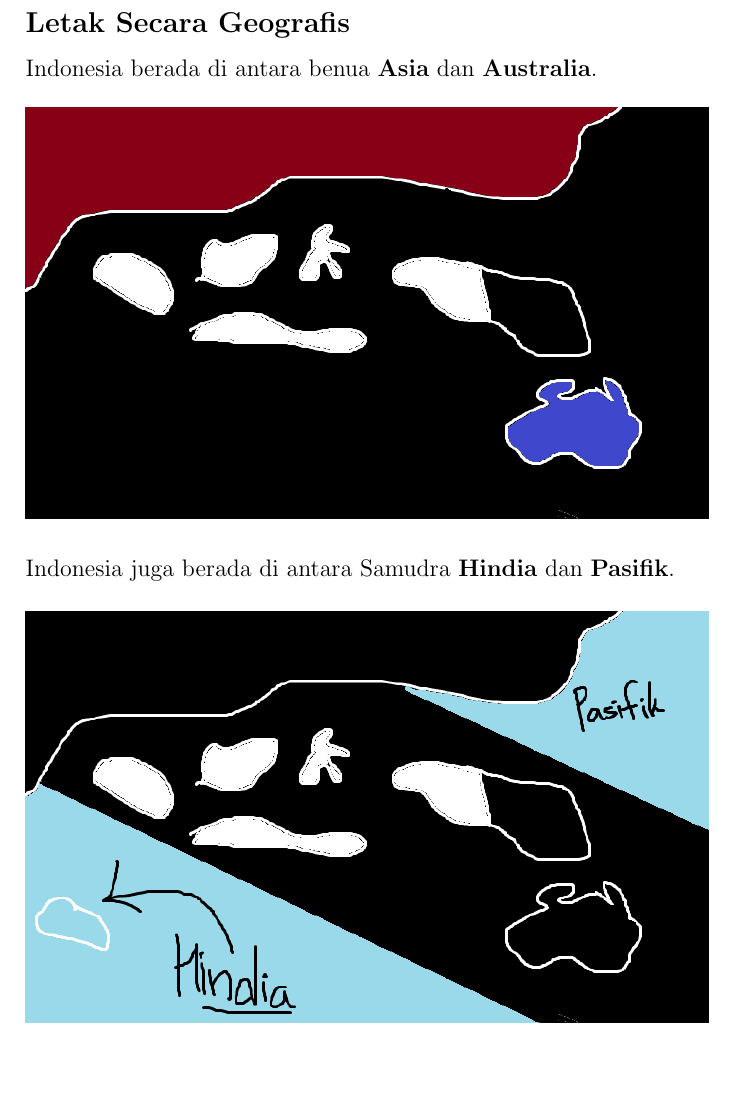
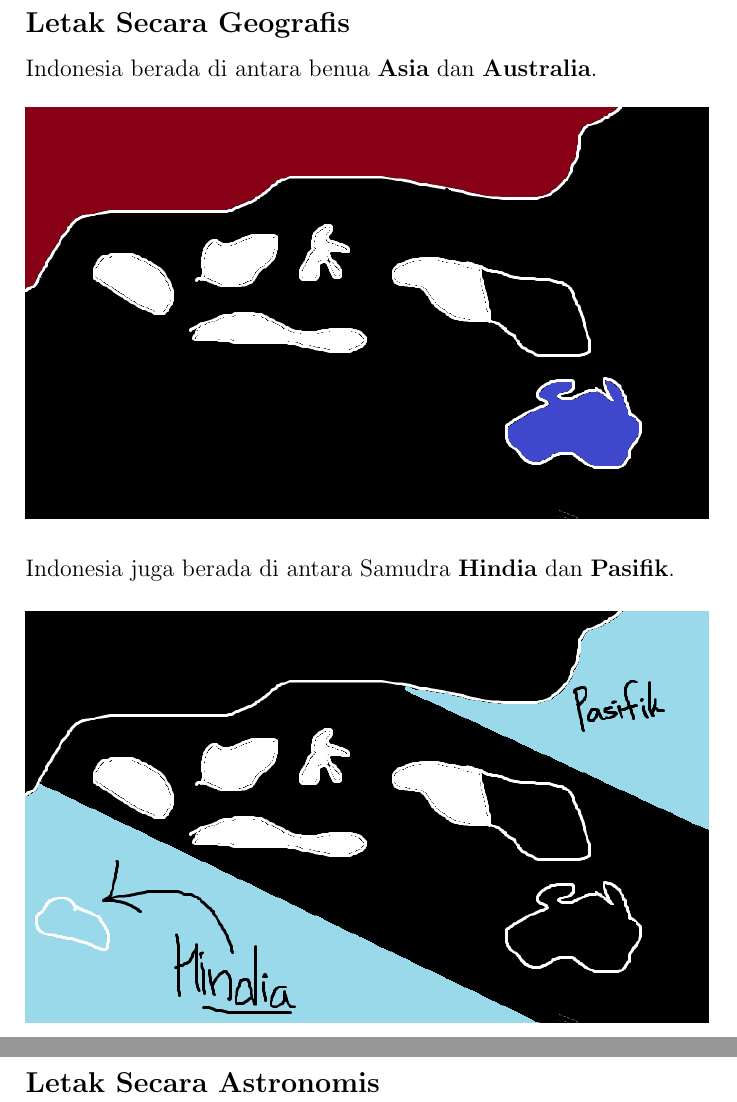
Before and after one commit to rayhan-wijaya/exam-report-g8-term1, a LaTeX document (ips/ips-report.tex): part of page 2 of 2 before the commit and two parts of pages 2 and 3 of 3 after it, the two joined at a grey line, cut so that both start at the same text, the shorter picture padded with empty space. Compiled offline with pdfLaTeX.

Commit message:
added subsection for astronomical location

```diff
--- a/ips/ips-report.tex
+++ b/ips/ips-report.tex
@@ -28,4 +28,6 @@ Indonesia juga berada di antara Samudra \textbf{Hindia} dan \textbf{Pasifik}.
 
 \includegraphics[scale=0.63]{indonesia-hindia-pasifik}
 
+\subsection*{Letak Secara Astronomis}
+
 \end{document}
```
